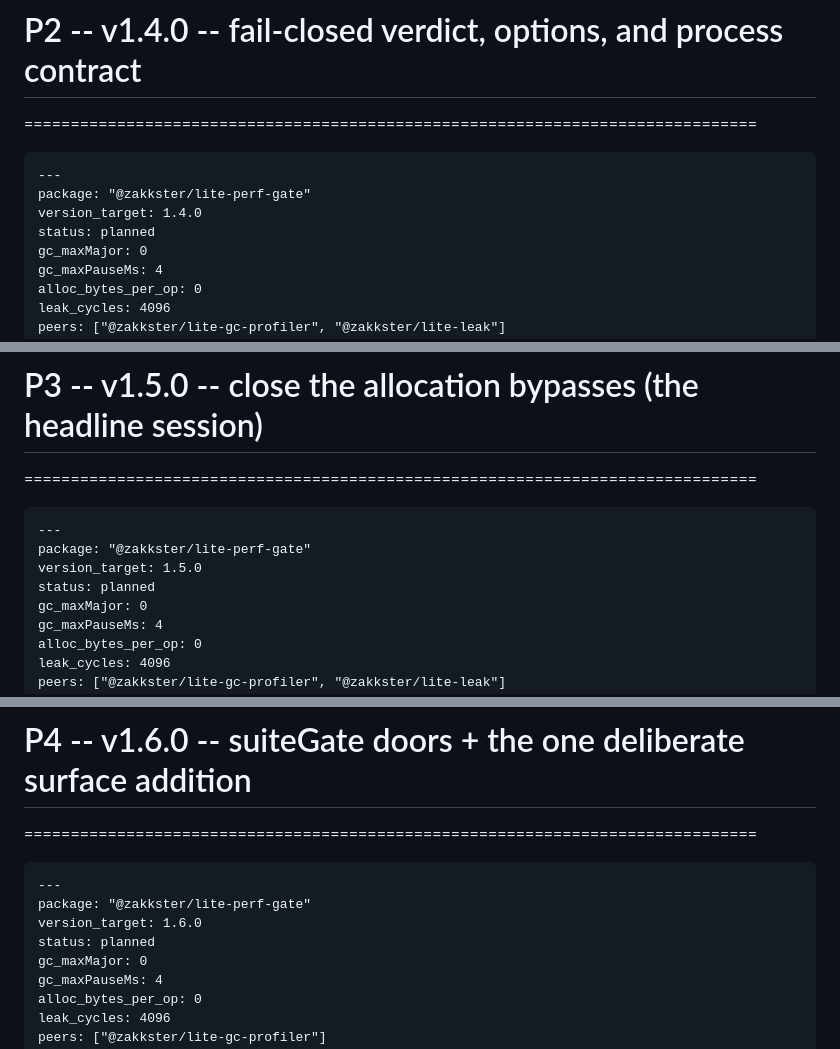
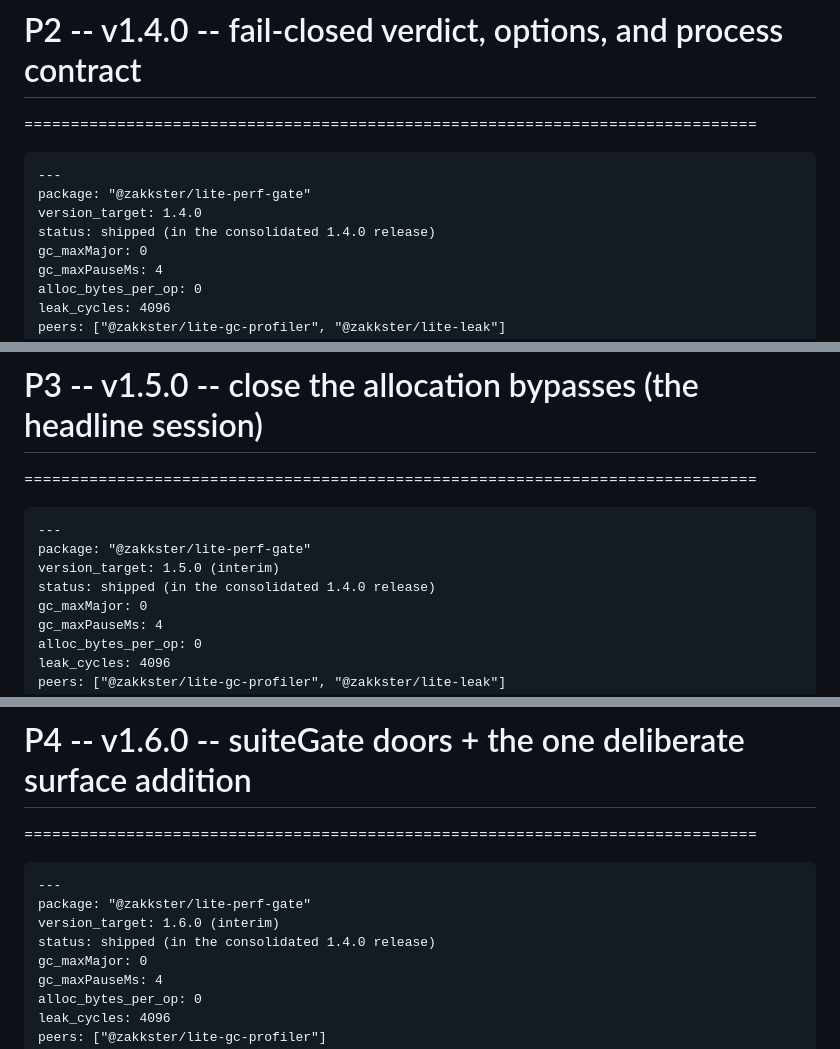
Before and after one commit to PeshoVurtoleta/lite-perf-gate, a Markdown page: ROADMAP.md, 3 parts joined by grey strips. GitHub-like rendering.

Commit message:
P2/P3/P4 shipped (consolidated 1.4.0 on the registry);

````diff
--- a/ROADMAP.md
+++ b/ROADMAP.md
@@ -412,7 +412,7 @@ DONE WHEN
 ---
 package: "@zakkster/lite-perf-gate"
 version_target: 1.4.0
-status: planned
+status: shipped (in the consolidated 1.4.0 release)
 gc_maxMajor: 0
 gc_maxPauseMs: 4
 alloc_bytes_per_op: 0
@@ -512,8 +512,8 @@ DONE WHEN
 ```markdown
 ---
 package: "@zakkster/lite-perf-gate"
-version_target: 1.5.0
-status: planned
+version_target: 1.5.0 (interim)
+status: shipped (in the consolidated 1.4.0 release)
 gc_maxMajor: 0
 gc_maxPauseMs: 4
 alloc_bytes_per_op: 0
@@ -629,8 +629,8 @@ DONE WHEN
 ```markdown
 ---
 package: "@zakkster/lite-perf-gate"
-version_target: 1.6.0
-status: planned
+version_target: 1.6.0 (interim)
+status: shipped (in the consolidated 1.4.0 release)
 gc_maxMajor: 0
 gc_maxPauseMs: 4
 alloc_bytes_per_op: 0
````
